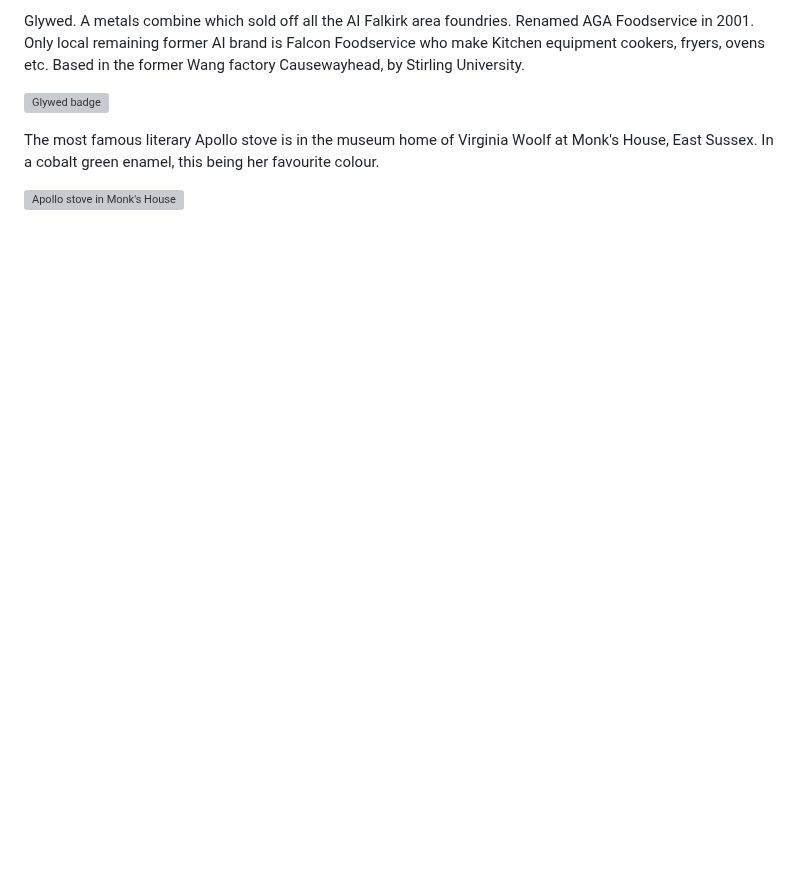
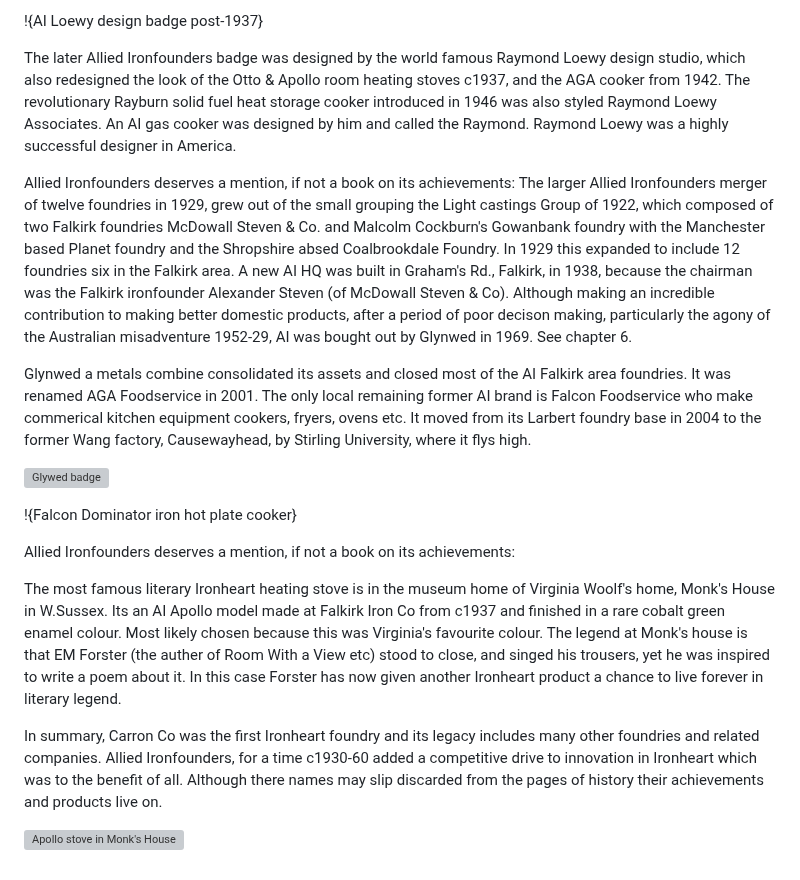
Before and after one commit to jham005/esto-perpetua, a Markdown page: src/pages/5.md, the part around one of its changes. Drawn GitHub-style; blank space fills up the shorter version; grey boxes are pictures that could not be loaded.

```diff
--- a/src/pages/5.md
+++ b/src/pages/5.md
@@ -51,8 +61,21 @@ Allied ironfounders grew out of the Light castings group of 1922 composed of two
 
-Glywed. A metals combine which sold off all the AI Falkirk area foundries. Renamed AGA Foodservice in 2001. Only local remaining former AI brand is Falcon Foodservice who make Kitchen equipment cookers, fryers, ovens etc. Based in the former Wang factory Causewayhead, by Stirling University.
+!{AI Loewy design badge post-1937}
+
+The later Allied Ironfounders badge was designed by the world famous Raymond Loewy design studio, which also redesigned the look of the Otto & Apollo room heating stoves c1937, and the AGA cooker from 1942. The revolutionary Rayburn solid fuel heat storage cooker introduced in 1946 was also styled Raymond Loewy Associates. An AI gas cooker was designed by him and called the Raymond. Raymond Loewy was a highly successful designer in America.
+
+Allied Ironfounders deserves a mention, if not a book on its achievements:
+The larger Allied Ironfounders merger of twelve foundries in 1929, grew out of the small grouping the Light castings Group of 1922, which composed of two Falkirk foundries McDowall Steven & Co. and Malcolm Cockburn's Gowanbank foundry with the Manchester based Planet foundry and the Shropshire absed Coalbrookdale Foundry. In 1929 this expanded to include 12 foundries six in the Falkirk area. A new AI HQ was built in Graham's Rd., Falkirk, in 1938, because the chairman was the Falkirk ironfounder Alexander Steven (of McDowall Steven & Co). Although making an incredible contribution to making better domestic products, after a period of poor decison making, particularly the agony of the Australian misadventure 1952-29, AI was bought out by Glynwed in 1969. See chapter 6.
+
+Glynwed a metals combine consolidated its assets and closed most of the AI Falkirk area foundries. It was renamed AGA Foodservice in 2001. The only local remaining former AI brand is Falcon Foodservice who make commerical kitchen equipment cookers, fryers, ovens etc. It moved from its Larbert foundry base in 2004 to the former Wang factory, Causewayhead, by Stirling University, where it flys high.
 
 ![Glywed badge](Glywed)
 
-The most famous literary Apollo stove is in the museum home of Virginia Woolf at Monk's House, East Sussex. In a cobalt green enamel, this being her favourite colour.
+!{Falcon Dominator iron hot plate cooker}
+
+Allied Ironfounders deserves a mention, if not a book on its achievements:
+
+The most famous literary Ironheart heating stove is in the museum home of Virginia Woolf's home, Monk's House in W.Sussex. Its an AI Apollo model made at Falkirk Iron Co from c1937 and finished in a rare cobalt green enamel colour. Most likely chosen because this was Virginia's favourite colour. The legend at Monk's house is that EM Forster (the auther of Room With a View etc) stood to close, and singed his trousers, yet he was inspired to write a poem about it. In this case Forster has now given another Ironheart product a chance to live forever in literary legend.
+
+In summary, Carron Co was the first Ironheart foundry and its legacy includes many other foundries and related companies. Allied Ironfounders, for a time c1930-60 added a competitive drive to innovation in Ironheart which was to the benefit of all. Although there names may slip discarded from the pages of history their achievements and products live on.
 
 ![Apollo stove in Monk's House](Apollo-Woolf)
```
Also changed, not shown: other parts of src/pages/5.md (+18 -8 lines).
